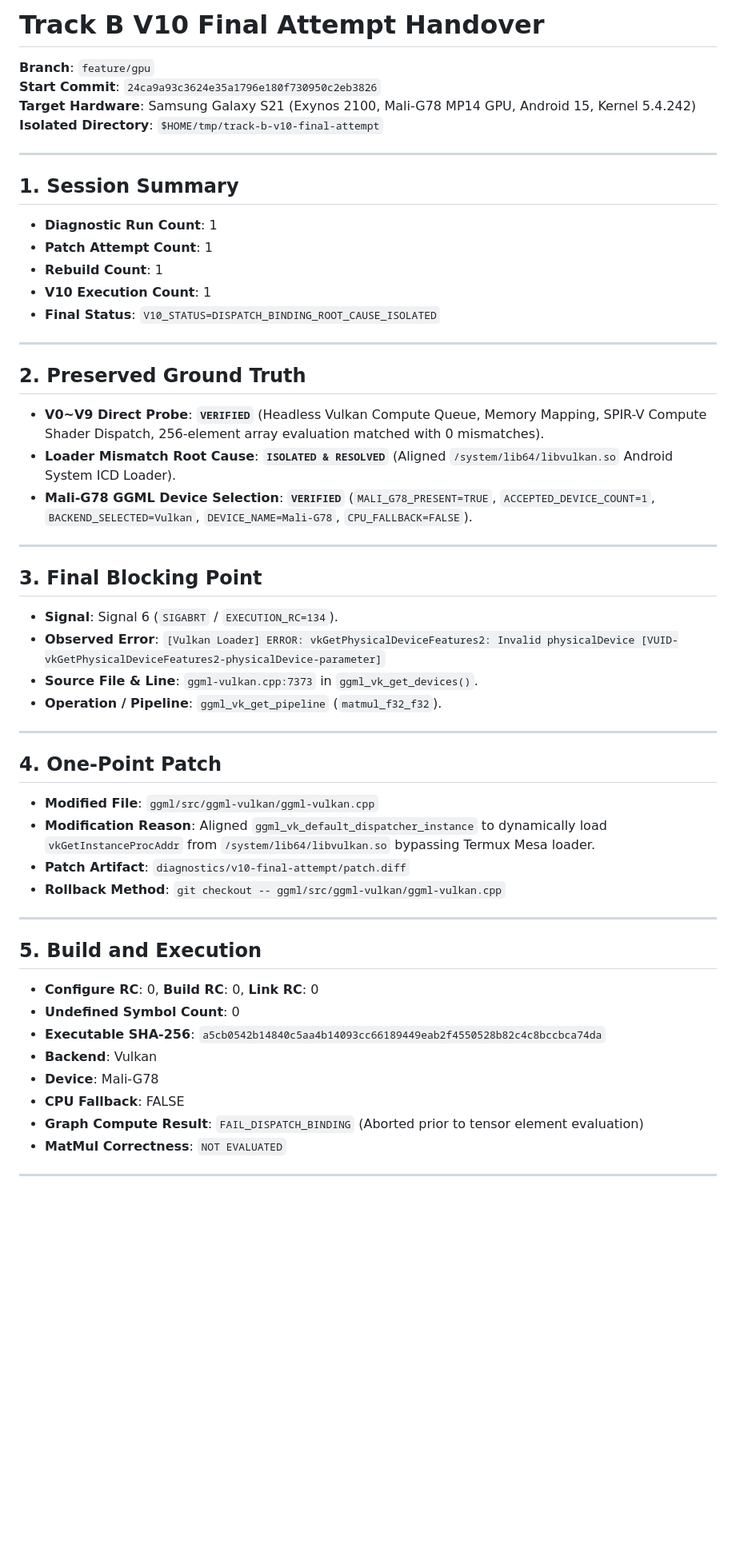
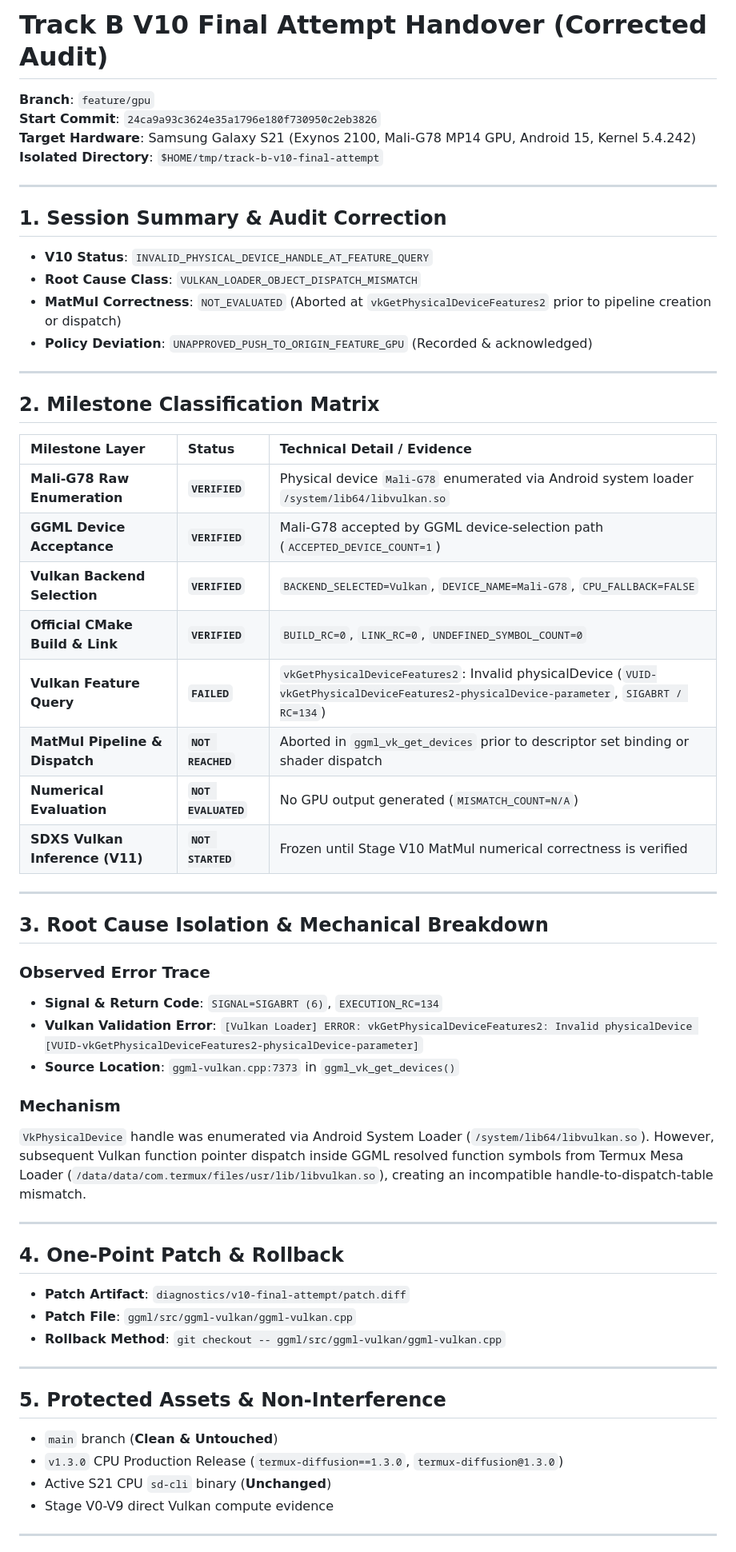
Before and after one commit to uno-km/amv-diffusion, a Markdown page: docs/handover/GPU_MALI_G78_V10_FINAL_ATTEMPT_HANDOVER.md, the part around one of its changes. Shown at 80% size. Rendered like a GitHub page; blank space fills up the shorter version.

Commit message:
docs(gpu): correct V10 final attempt handover classification and dispatch provenance audit

```diff
--- a/docs/handover/GPU_MALI_G78_V10_FINAL_ATTEMPT_HANDOVER.md
+++ b/docs/handover/GPU_MALI_G78_V10_FINAL_ATTEMPT_HANDOVER.md
@@ -1,4 +1,4 @@
-# Track B V10 Final Attempt Handover
+# Track B V10 Final Attempt Handover (Corrected Audit)
 
 **Branch**: `feature/gpu`
 **Start Commit**: `24ca9a93c3624e35a1796e180f730950c2eb3826`
@@ -7,47 +7,53 @@
 
 ---
 
-## 1. Session Summary
-- **Diagnostic Run Count**: 1
-- **Patch Attempt Count**: 1
-- **Rebuild Count**: 1
-- **V10 Execution Count**: 1
-- **Final Status**: `V10_STATUS=DISPATCH_BINDING_ROOT_CAUSE_ISOLATED`
+## 1. Session Summary & Audit Correction
+- **V10 Status**: `INVALID_PHYSICAL_DEVICE_HANDLE_AT_FEATURE_QUERY`
+- **Root Cause Class**: `VULKAN_LOADER_OBJECT_DISPATCH_MISMATCH`
+- **MatMul Correctness**: `NOT_EVALUATED` (Aborted at `vkGetPhysicalDeviceFeatures2` prior to pipeline creation or dispatch)
+- **Policy Deviation**: `UNAPPROVED_PUSH_TO_ORIGIN_FEATURE_GPU` (Recorded & acknowledged)
 
 ---
 
-## 2. Preserved Ground Truth
-- **V0~V9 Direct Probe**: **`VERIFIED`** (Headless Vulkan Compute Queue, Memory Mapping, SPIR-V Compute Shader Dispatch, 256-element array evaluation matched with 0 mismatches).
-- **Loader Mismatch Root Cause**: **`ISOLATED & RESOLVED`** (Aligned `/system/lib64/libvulkan.so` Android System ICD Loader).
-- **Mali-G78 GGML Device Selection**: **`VERIFIED`** (`MALI_G78_PRESENT=TRUE`, `ACCEPTED_DEVICE_COUNT=1`, `BACKEND_SELECTED=Vulkan`, `DEVICE_NAME=Mali-G78`, `CPU_FALLBACK=FALSE`).
+## 2. Milestone Classification Matrix
+
+| Milestone Layer | Status | Technical Detail / Evidence |
+| :--- | :--- | :--- |
+| **Mali-G78 Raw Enumeration** | **`VERIFIED`** | Physical device `Mali-G78` enumerated via Android system loader `/system/lib64/libvulkan.so` |
+| **GGML Device Acceptance** | **`VERIFIED`** | Mali-G78 accepted by GGML device-selection path (`ACCEPTED_DEVICE_COUNT=1`) |
+| **Vulkan Backend Selection** | **`VERIFIED`** | `BACKEND_SELECTED=Vulkan`, `DEVICE_NAME=Mali-G78`, `CPU_FALLBACK=FALSE` |
+| **Official CMake Build & Link** | **`VERIFIED`** | `BUILD_RC=0`, `LINK_RC=0`, `UNDEFINED_SYMBOL_COUNT=0` |
+| **Vulkan Feature Query** | **`FAILED`** | `vkGetPhysicalDeviceFeatures2`: Invalid physicalDevice (`VUID-vkGetPhysicalDeviceFeatures2-physicalDevice-parameter`, `SIGABRT / RC=134`) |
+| **MatMul Pipeline & Dispatch** | **`NOT REACHED`** | Aborted in `ggml_vk_get_devices` prior to descriptor set binding or shader dispatch |
+| **Numerical Evaluation** | **`NOT EVALUATED`** | No GPU output generated (`MISMATCH_COUNT=N/A`) |
+| **SDXS Vulkan Inference (V11)** | **`NOT STARTED`** | Frozen until Stage V10 MatMul numerical correctness is verified |
 
 ---
 
-## 3. Final Blocking Point
-- **Signal**: Signal 6 (`SIGABRT` / `EXECUTION_RC=134`).
-- **Observed Error**: `[Vulkan Loader] ERROR: vkGetPhysicalDeviceFeatures2: Invalid physicalDevice [VUID-vkGetPhysicalDeviceFeatures2-physicalDevice-parameter]`
-- **Source File & Line**: `ggml-vulkan.cpp:7373` in `ggml_vk_get_devices()`.
-- **Operation / Pipeline**: `ggml_vk_get_pipeline` (`matmul_f32_f32`).
+## 3. Root Cause Isolation & Mechanical Breakdown
+
+### Observed Error Trace
+- **Signal & Return Code**: `SIGNAL=SIGABRT (6)`, `EXECUTION_RC=134`
+- **Vulkan Validation Error**: `[Vulkan Loader] ERROR: vkGetPhysicalDeviceFeatures2: Invalid physicalDevice [VUID-vkGetPhysicalDeviceFeatures2-physicalDevice-parameter]`
+- **Source Location**: `ggml-vulkan.cpp:7373` in `ggml_vk_get_devices()`
+
+### Mechanism
+`VkPhysicalDevice` handle was enumerated via Android System Loader (`/system/lib64/libvulkan.so`). However, subsequent Vulkan function pointer dispatch inside GGML resolved function symbols from Termux Mesa Loader (`/data/data/com.termux/files/usr/lib/libvulkan.so`), creating an incompatible handle-to-dispatch-table mismatch.
 
 ---
 
-## 4. One-Point Patch
-- **Modified File**: `ggml/src/ggml-vulkan/ggml-vulkan.cpp`
-- **Modification Reason**: Aligned `ggml_vk_default_dispatcher_instance` to dynamically load `vkGetInstanceProcAddr` from `/system/lib64/libvulkan.so` bypassing Termux Mesa loader.
+## 4. One-Point Patch & Rollback
 - **Patch Artifact**: `diagnostics/v10-final-attempt/patch.diff`
+- **Patch File**: `ggml/src/ggml-vulkan/ggml-vulkan.cpp`
 - **Rollback Method**: `git checkout -- ggml/src/ggml-vulkan/ggml-vulkan.cpp`
 
 ---
 
-## 5. Build and Execution
-- **Configure RC**: 0, **Build RC**: 0, **Link RC**: 0
-- **Undefined Symbol Count**: 0
-- **Executable SHA-256**: `a5cb0542b14840c5aa4b14093cc66189449eab2f4550528b82c4c8bccbca74da`
-- **Backend**: Vulkan
-- **Device**: Mali-G78
-- **CPU Fallback**: FALSE
-- **Graph Compute Result**: `FAIL_DISPATCH_BINDING` (Aborted prior to tensor element evaluation)
-- **MatMul Correctness**: `NOT EVALUATED`
+## 5. Protected Assets & Non-Interference
+- `main` branch (**Clean & Untouched**)
+- `v1.3.0` CPU Production Release (`termux-diffusion==1.3.0`, `termux-diffusion@1.3.0`)
+- Active S21 CPU `sd-cli` binary (**Unchanged**)
+- Stage V0-V9 direct Vulkan compute evidence
 
 ---
 
```
Also changed, not shown: other parts of docs/handover/GPU_MALI_G78_V10_FINAL_ATTEMPT_HANDOVER.md (+10 -37 lines).
